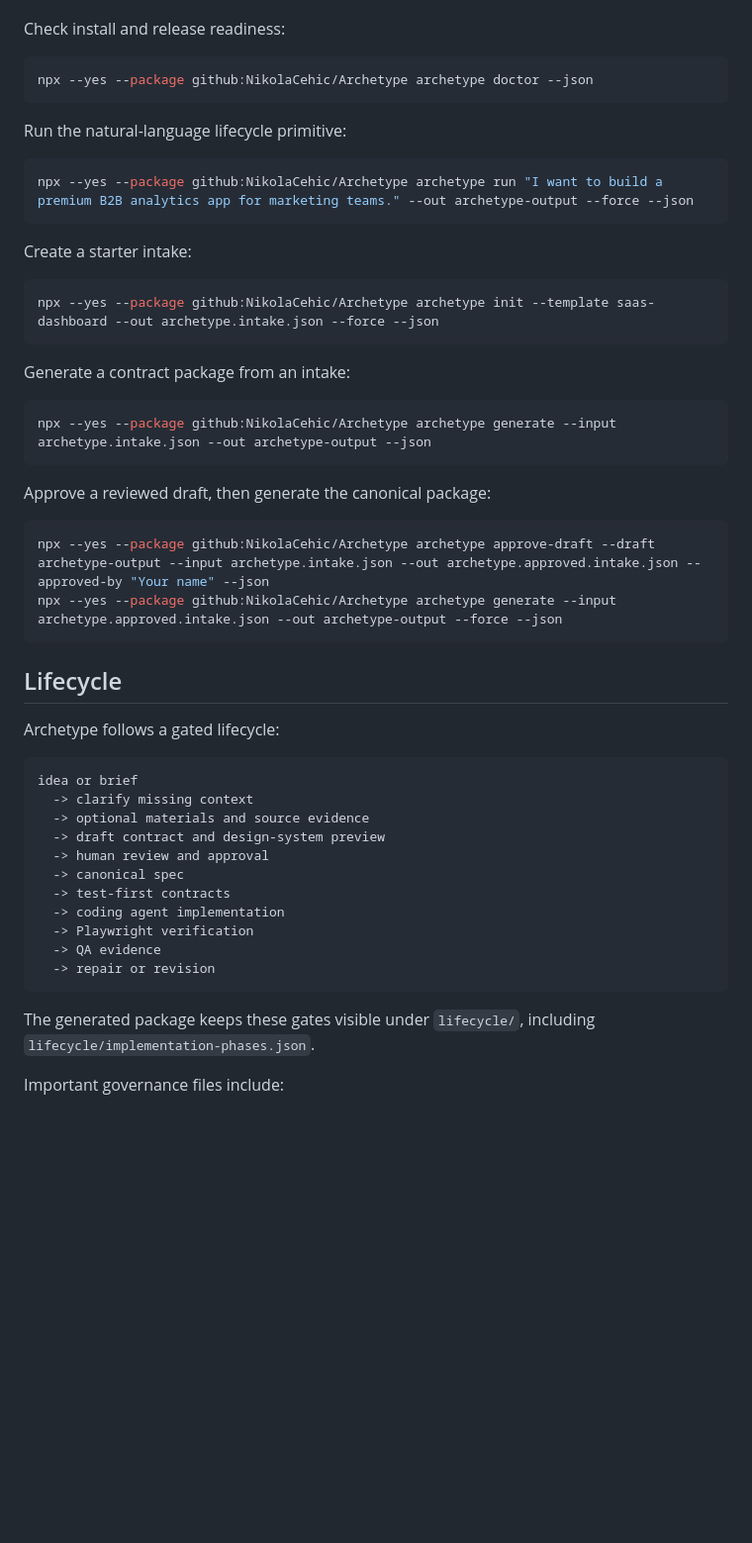
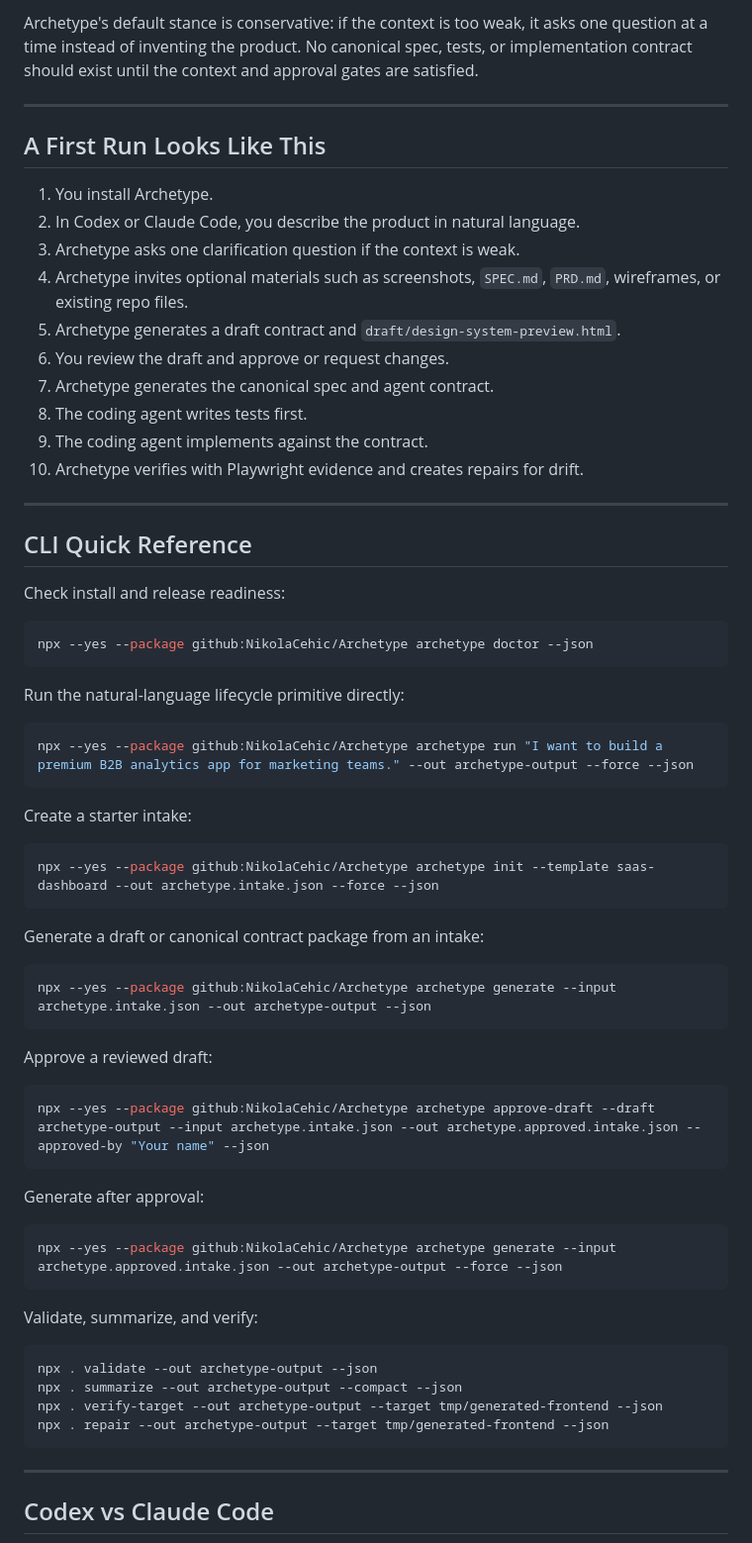
Before and after one commit to NikolaCehic/Archetype, a Markdown page: README.md, the part around one of its changes. Shown at 99% size. Drawn GitHub-style; blank space fills up the shorter version.

````diff
--- a/README.md
+++ b/README.md
@@ -62,3 +93,23 @@ You can also run Archetype directly from a terminal.
+Archetype's default stance is conservative: if the context is too weak, it asks one question at a time instead of inventing the product. No canonical spec, tests, or implementation contract should exist until the context and approval gates are satisfied.
+
+---
+
+## A First Run Looks Like This
+
+1. You install Archetype.
+2. In Codex or Claude Code, you describe the product in natural language.
+3. Archetype asks one clarification question if the context is weak.
+4. Archetype invites optional materials such as screenshots, `SPEC.md`, `PRD.md`, wireframes, or existing repo files.
+5. Archetype generates a draft contract and `draft/design-system-preview.html`.
+6. You review the draft and approve or request changes.
+7. Archetype generates the canonical spec and agent contract.
+8. The coding agent writes tests first.
+9. The coding agent implements against the contract.
+10. Archetype verifies with Playwright evidence and creates repairs for drift.
+
+---
+
+## CLI Quick Reference
 
 Check install and release readiness:
 
@@ -66,7 +117,7 @@ Check install and release readiness:
 npx --yes --package github:NikolaCehic/Archetype archetype doctor --json
 ```
 
-Run the natural-language lifecycle primitive:
+Run the natural-language lifecycle primitive directly:
 
 ```bash
 npx --yes --package github:NikolaCehic/Archetype archetype run "I want to build a premium B2B analytics app for marketing teams." --out archetype-output --force --json
@@ -78,38 +129,34 @@ Create a starter intake:
 npx --yes --package github:NikolaCehic/Archetype archetype init --template saas-dashboard --out archetype.intake.json --force --json
 ```
 
-Generate a contract package from an intake:
+Generate a draft or canonical contract package from an intake:
 
 ```bash
 npx --yes --package github:NikolaCehic/Archetype archetype generate --input archetype.intake.json --out archetype-output --json
 ```
 
-Approve a reviewed draft, then generate the canonical package:
+Approve a reviewed draft:
 
 ```bash
 npx --yes --package github:NikolaCehic/Archetype archetype approve-draft --draft archetype-output --input archetype.intake.json --out archetype.approved.intake.json --approved-by "Your name" --json
+```
+
+Generate after approval:
+
+```bash
 npx --yes --package github:NikolaCehic/Archetype archetype generate --input archetype.approved.intake.json --out archetype-output --force --json
 ```
 
-## Lifecycle
+Validate, summarize, and verify:
 
-Archetype follows a gated lifecycle:
-
-```txt
-idea or brief
-  -> clarify missing context
-  -> optional materials and source evidence
-  -> draft contract and design-system preview
-  -> human review and approval
-  -> canonical spec
-  -> test-first contracts
-  -> coding agent implementation
-  -> Playwright verification
-  -> QA evidence
-  -> repair or revision
+```bash
+npx . validate --out archetype-output --json
+npx . summarize --out archetype-output --compact --json
+npx . verify-target --out archetype-output --target tmp/generated-frontend --json
+npx . repair --out archetype-output --target tmp/generated-frontend --json
 ```
 
-The generated package keeps these gates visible under `lifecycle/`, including `lifecycle/implementation-phases.json`.
+---
 
-Important governance files include:
+## Codex vs Claude Code
 
````
Also changed, not shown: other parts of README.md (+162 -90 lines).
